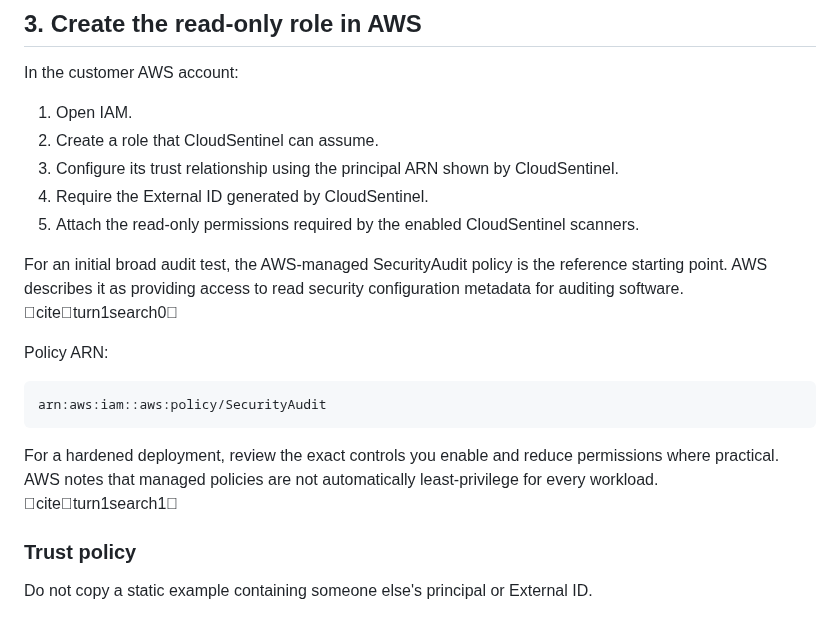
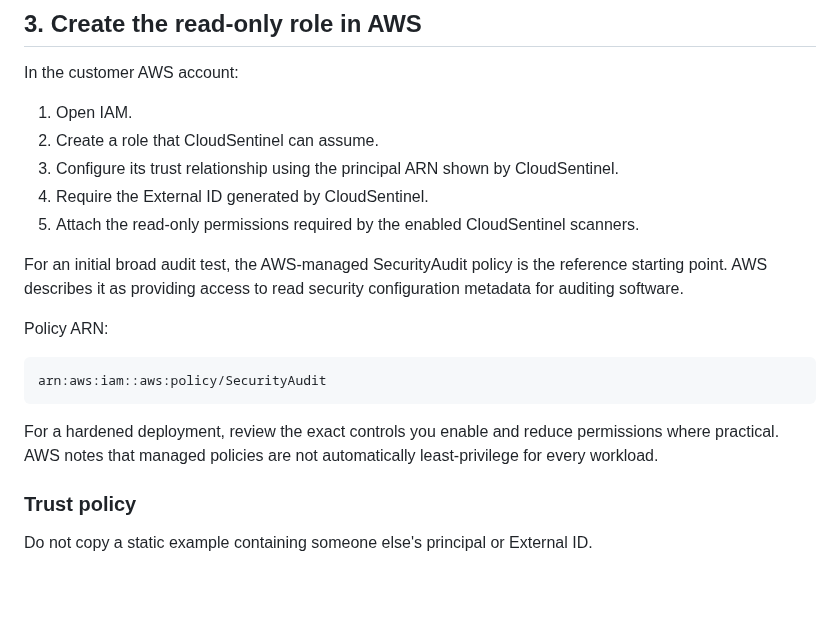
Before and after one commit to pentest-sourav/cloudsentinel, a Markdown page: docs/AWS_ONBOARDING.md, the part around the change. Rendered like a GitHub page; blank space fills up the shorter version.

Commit message:
docs: remove chat-only citation markers

```diff
--- a/docs/AWS_ONBOARDING.md
+++ b/docs/AWS_ONBOARDING.md
@@ -58,7 +58,7 @@ In the customer AWS account:
 4. Require the External ID generated by CloudSentinel.
 5. Attach the read-only permissions required by the enabled CloudSentinel scanners.
 
-For an initial broad audit test, the AWS-managed SecurityAudit policy is the reference starting point. AWS describes it as providing access to read security configuration metadata for auditing software. citeturn1search0
+For an initial broad audit test, the AWS-managed SecurityAudit policy is the reference starting point. AWS describes it as providing access to read security configuration metadata for auditing software.
 
 Policy ARN:
 
@@ -66,7 +66,7 @@ Policy ARN:
 arn:aws:iam::aws:policy/SecurityAudit
 ~~~
 
-For a hardened deployment, review the exact controls you enable and reduce permissions where practical. AWS notes that managed policies are not automatically least-privilege for every workload. citeturn1search1
+For a hardened deployment, review the exact controls you enable and reduce permissions where practical. AWS notes that managed policies are not automatically least-privilege for every workload.
 
 ### Trust policy
 
```
